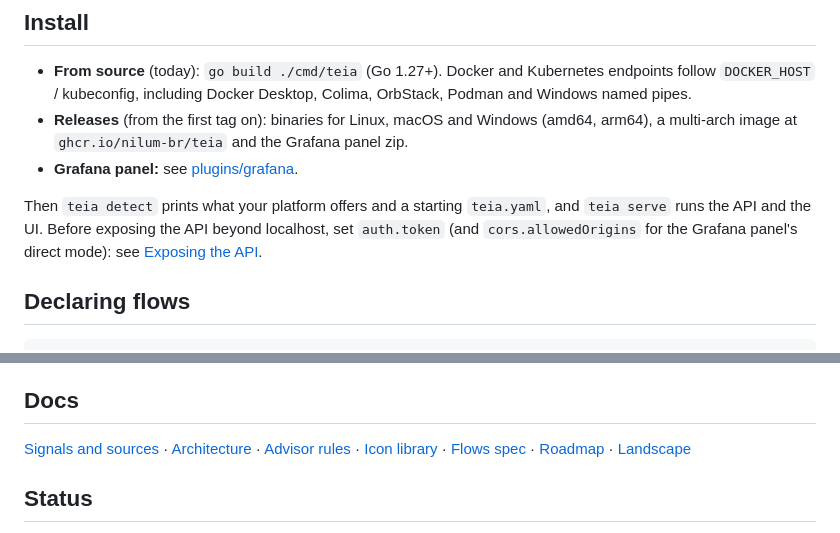
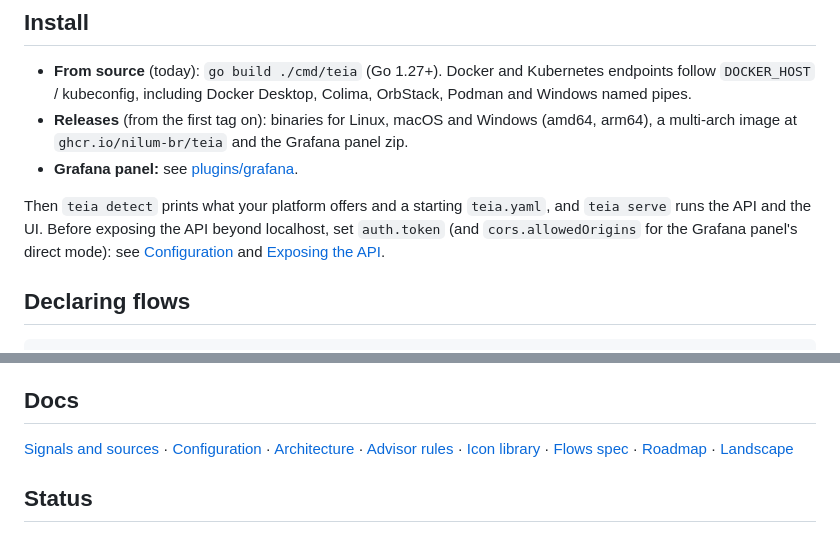
Before and after one commit to nilum-br/teia, a Markdown page: README.md, 2 parts joined by grey strips. Rendered like a GitHub page.

Commit message:
docs: link the configuration reference from both READMEs

```diff
--- a/README.md
+++ b/README.md
@@ -127,7 +127,7 @@ Behind a TLS-inspecting proxy? Drop its CA as a `.crt` in `certs/` before buildi
 
 Then `teia detect` prints what your platform offers and a starting `teia.yaml`, and `teia serve` runs the API and
 the UI. Before exposing the API beyond localhost, set `auth.token` (and `cors.allowedOrigins` for the Grafana
-panel's direct mode): see [Exposing the API](docs/architecture.md#exposing-the-api).
+panel's direct mode): see [Configuration](docs/configuration.md) and [Exposing the API](docs/architecture.md#exposing-the-api).
 
 ## Declaring flows
 
@@ -155,7 +155,7 @@ traffic. See [docs/flows-spec.md](docs/flows-spec.md).
 
 ## Docs
 
-[Signals and sources](docs/sources.md) · [Architecture](docs/architecture.md) ·
+[Signals and sources](docs/sources.md) · [Configuration](docs/configuration.md) · [Architecture](docs/architecture.md) ·
 [Advisor rules](docs/advisor.md) · [Icon library](docs/icons.md) · [Flows spec](docs/flows-spec.md) · [Roadmap](docs/roadmap.md) ·
 [Landscape](docs/landscape.md)
 
```
Also changed, not shown: README.pt-BR.md (+2 -2 lines).
